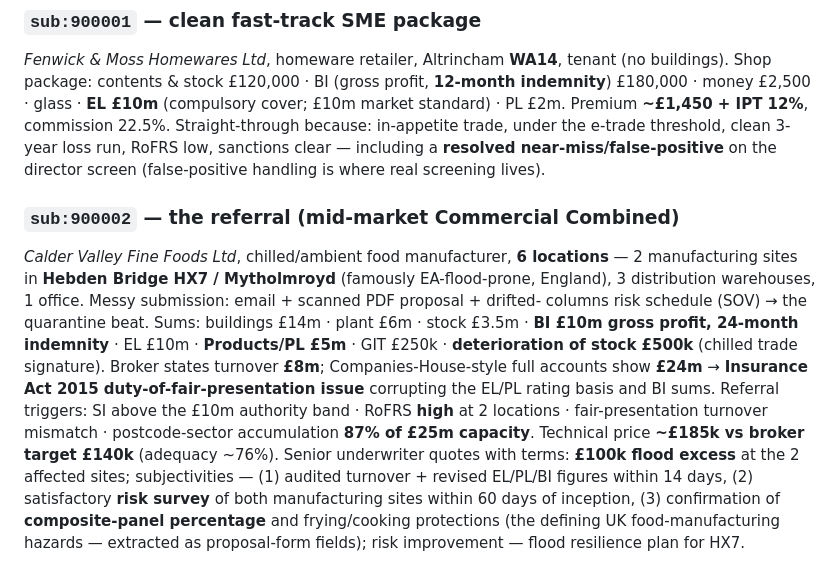
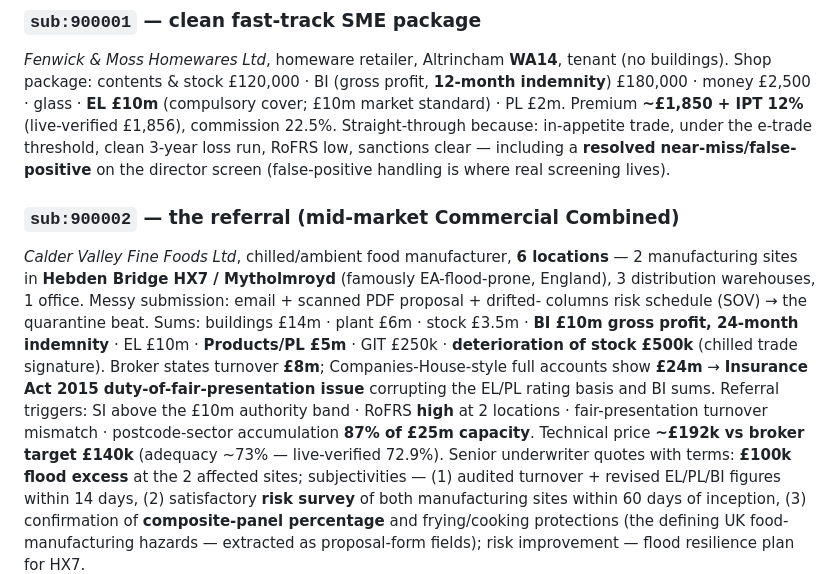
Before and after one commit to wryszka/underwriting-workbench, a Markdown page: UNDERWRITING_WORKBENCH_BUILD_BRIEF.md, the part around the change. GitHub-like rendering.

Commit message:
docs: live-verified hero numbers
Co-authored-by: Isaac

```diff
--- a/UNDERWRITING_WORKBENCH_BUILD_BRIEF.md
+++ b/UNDERWRITING_WORKBENCH_BUILD_BRIEF.md
@@ -47,7 +47,7 @@ NTU (not taken up) is distinct from lost-to-competitor — it is a reported KPI.
 *Fenwick & Moss Homewares Ltd*, homeware retailer, Altrincham **WA14**, tenant (no buildings).
 Shop package: contents & stock £120,000 · BI (gross profit, **12-month indemnity**) £180,000 ·
 money £2,500 · glass · **EL £10m** (compulsory cover; £10m market standard) · PL £2m.
-Premium **~£1,450 + IPT 12%**, commission 22.5%.
+Premium **~£1,850 + IPT 12%** (live-verified £1,856), commission 22.5%.
 Straight-through because: in-appetite trade, under the e-trade threshold, clean 3-year loss run,
 RoFRS low, sanctions clear — including a **resolved near-miss/false-positive** on the director
 screen (false-positive handling is where real screening lives).
@@ -63,7 +63,7 @@ signature). Broker states turnover **£8m**; Companies-House-style full accounts
 **Insurance Act 2015 duty-of-fair-presentation issue** corrupting the EL/PL rating basis and BI
 sums. Referral triggers: SI above the £10m authority band · RoFRS **high** at 2 locations ·
 fair-presentation turnover mismatch · postcode-sector accumulation **87% of £25m capacity**.
-Technical price **~£185k vs broker target £140k** (adequacy ~76%).
+Technical price **~£192k vs broker target £140k** (adequacy ~73% — live-verified 72.9%).
 Senior underwriter quotes with terms: **£100k flood excess** at the 2 affected sites;
 subjectivities — (1) audited turnover + revised EL/PL/BI figures within 14 days, (2) satisfactory
 **risk survey** of both manufacturing sites within 60 days of inception, (3) confirmation of
```
Also changed, not shown: docs/DEMO_RUN.md (+1 -1 lines).
